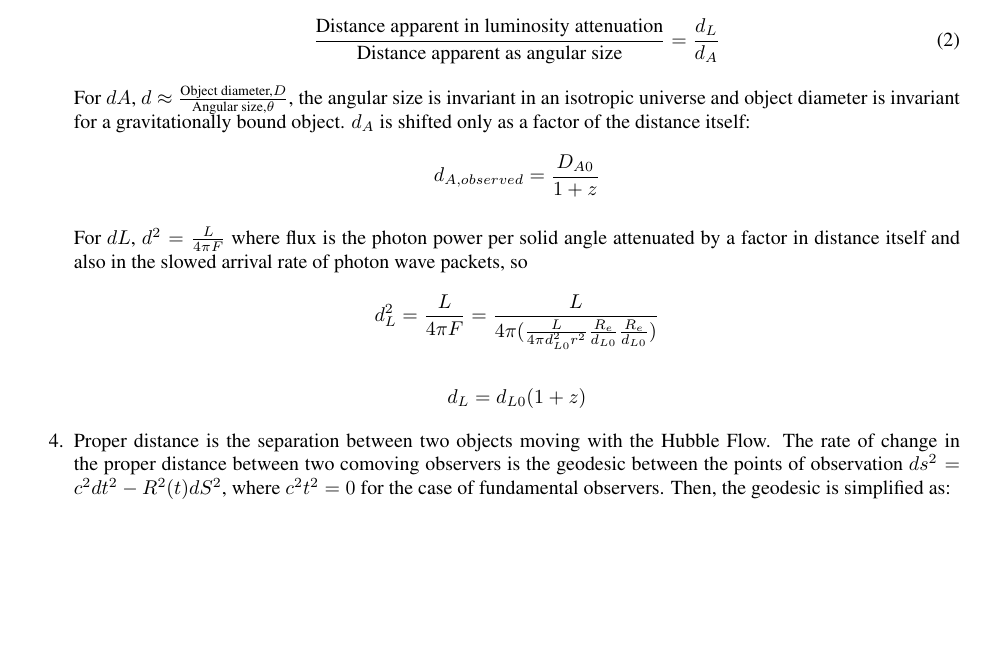
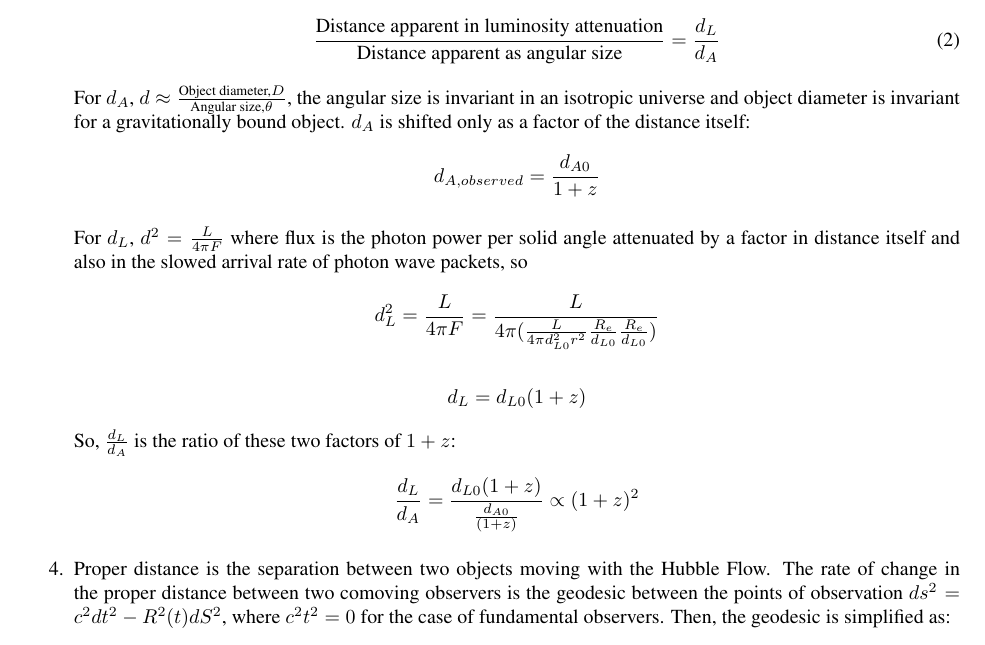
Before and after one commit to ahayden/cosmology, a LaTeX document (cos-w3.tex): part of page 2 of 3, cut so that both start at the same text, the shorter picture padded with empty space. Compiled offline with pdfLaTeX.

Commit message:
update cos-w3

```diff
--- a/cos-w3.tex
+++ b/cos-w3.tex
@@ -104,14 +104,14 @@
         = \frac{d_L}{d_A}
       \end{equation}
 
-      For \(dA\), \(d \approx \frac{\textrm{Object diameter,} D}
+      For \(d_A\), \(d \approx \frac{\textrm{Object diameter,} D}
       {\textrm{Angular size,} \theta}\), the angular size is invariant in an
       isotropic universe and object diameter is invariant for a
       gravitationally bound object. \(d_A\) is shifted only as a factor of the
       distance itself:
-      \[ d_{A, observed} = \frac{D_{A0}}{1 + z} \]
+      \[ d_{A, observed} = \frac{d_{A0}}{1 + z} \]
 
-      For \(dL\), \(d^2 = \frac{L}{4 \pi F}\) where flux is the photon power
+      For \(d_L\), \(d^2 = \frac{L}{4 \pi F}\) where flux is the photon power
       per solid angle attenuated by a factor in distance itself and also in
       the slowed arrival rate of photon wave packets, so
       \[ d_L^2 = \frac{L}{4 \pi F} =
@@ -119,6 +119,10 @@
       \frac{R_e}{d_{L0}} \frac{R_e}{d_{L0}} ) } \]
 
       \[ d_L = d_{L0}(1 + z) \]
+
+      So, \(\frac{d_L}{d_A}\) is the ratio of these two factors of \(1 + z\):
+      \[ \frac{d_L}{d_A} = \frac{d_{L0}(1 + z)}{\frac{d_{A0}}{(1+z)}}
+      \propto (1 + z)^{2}\]
 
    \item % 4.
       Proper distance is the separation between two objects moving with the
```
